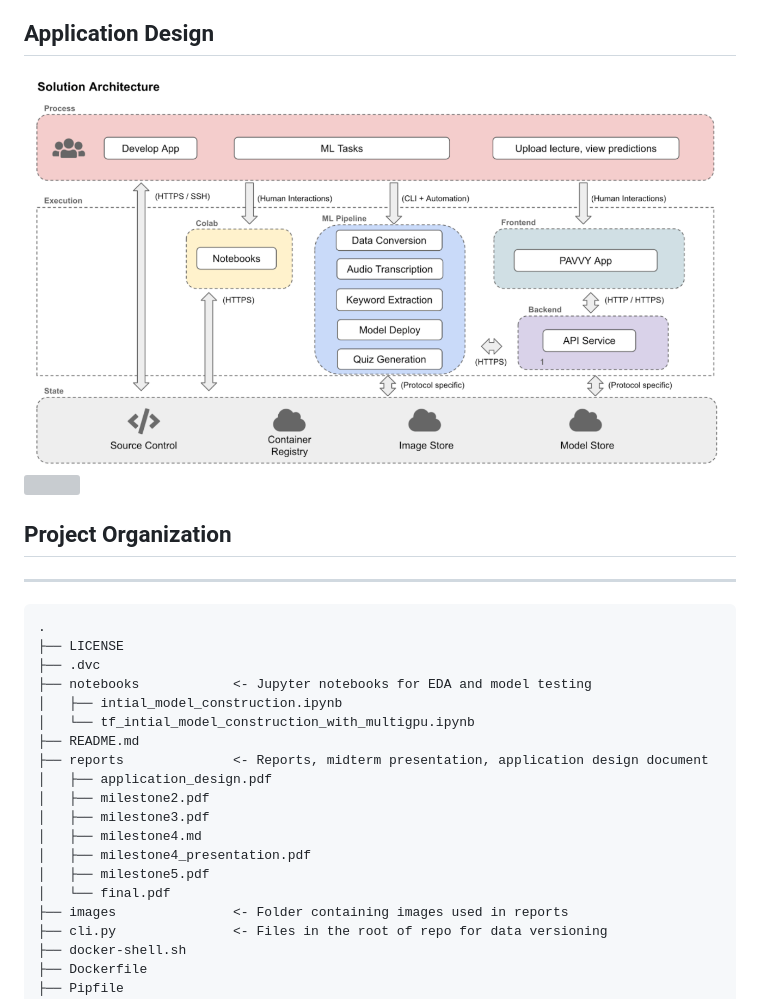
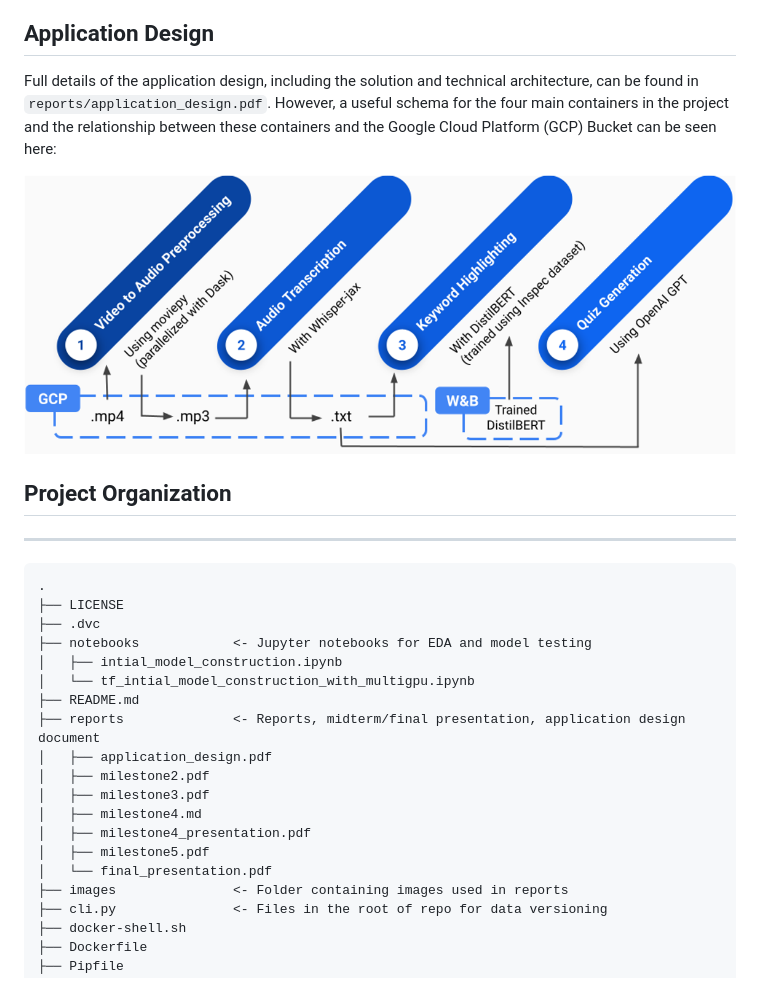
Before and after one commit to casgari/AC215_G4, a Markdown page: README.md, the part around one of its changes. Rendered like a GitHub page; grey boxes are pictures that could not be loaded.

Commit message:
README with Warren's changes

```diff
--- a/README.md
+++ b/README.md
@@ -17,6 +17,7 @@ The trained model was deployed to an endpoint in Vertex AI, while the other cont
 The usage of these directories is explained in this `README` to allow a developer to replicate our steps. Despite the process being simple to follow, a developer is expected to have robust coding experience and some experience with MLOps to be able to fully interact with the external services (such as Google Cloud Platform) that are necessary for this project. Before digging into how to use this repository, it is helpful to spend some time familiarizing yourself with the following overview of the application design and project organization.
 
 ## Application Design
+Full details of the application design, including the solution and technical architecture, can be found in `reports/application_design.pdf`. However, a useful schema for the four main containers in the project and the relationship between these containers and the Google Cloud Platform (GCP) Bucket can be seen here:
 
-<img src="images/solution.png"  width="800">
+<img src="images/app_schema.png"  width="800">
 
@@ -31,14 +31,14 @@ The usage of these directories is explained in this `README` to allow a develope
     │   ├── intial_model_construction.ipynb
     │   └── tf_intial_model_construction_with_multigpu.ipynb
     ├── README.md
-    ├── reports              <- Reports, midterm presentation, application design document
+    ├── reports              <- Reports, midterm/final presentation, application design document
     │   ├── application_design.pdf
     │   ├── milestone2.pdf
     │   ├── milestone3.pdf
     │   ├── milestone4.md
     │   ├── milestone4_presentation.pdf
     │   ├── milestone5.pdf
-    │   └── final.pdf
+    │   └── final_presentation.pdf
     ├── images               <- Folder containing images used in reports
     ├── cli.py               <- Files in the root of repo for data versioning
     ├── docker-shell.sh
```
Also changed, not shown: other parts of README.md (+0 -1 lines).
